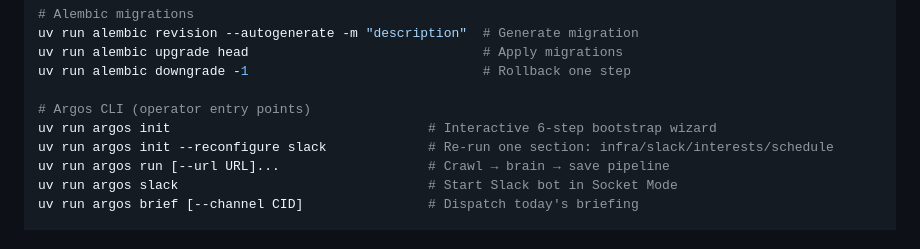
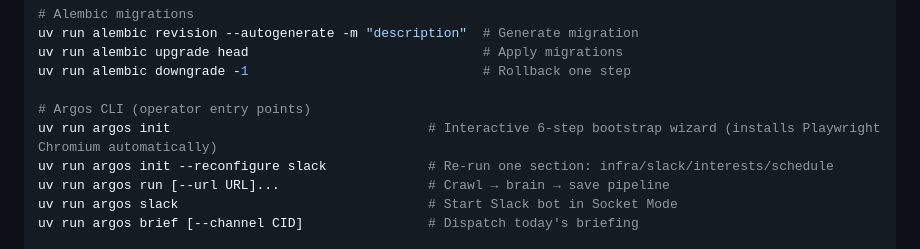
Before and after one commit to james20140802/argos, a Markdown page: CLAUDE.md, the part around the change. Drawn GitHub-style.

Commit message:
📝 docs(CLAUDE.md): note that argos init auto-installs Playwright Chromium
Removes any implicit assumption that users must install Playwright
Chromium manually; argos init handles it as part of the infra step.

```diff
--- a/CLAUDE.md
+++ b/CLAUDE.md
@@ -72,7 +72,7 @@ uv run alembic upgrade head                              # Apply migrations
 uv run alembic downgrade -1                              # Rollback one step
 
 # Argos CLI (operator entry points)
-uv run argos init                                 # Interactive 6-step bootstrap wizard
+uv run argos init                                 # Interactive 6-step bootstrap wizard (installs Playwright Chromium automatically)
 uv run argos init --reconfigure slack             # Re-run one section: infra/slack/interests/schedule
 uv run argos run [--url URL]...                   # Crawl → brain → save pipeline
 uv run argos slack                                # Start Slack bot in Socket Mode
```
